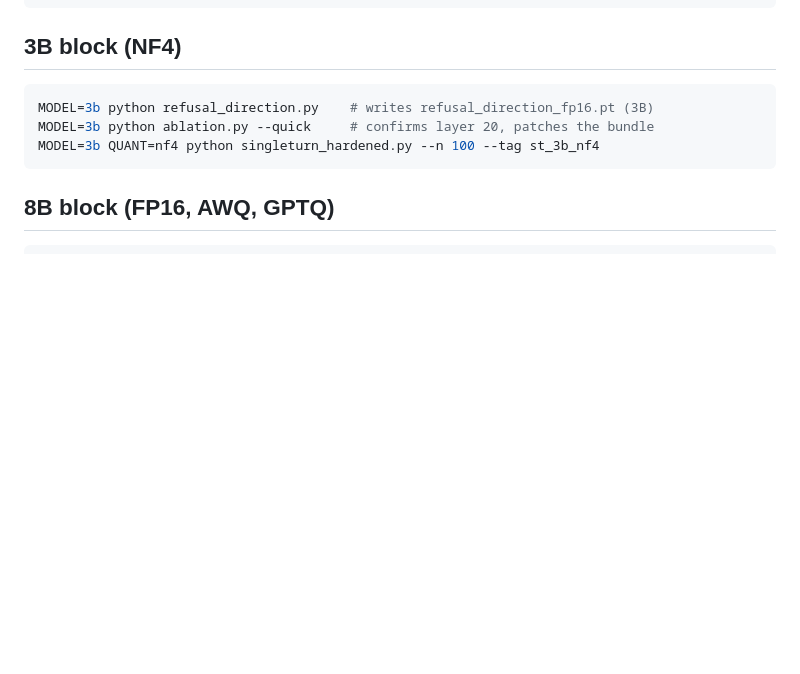
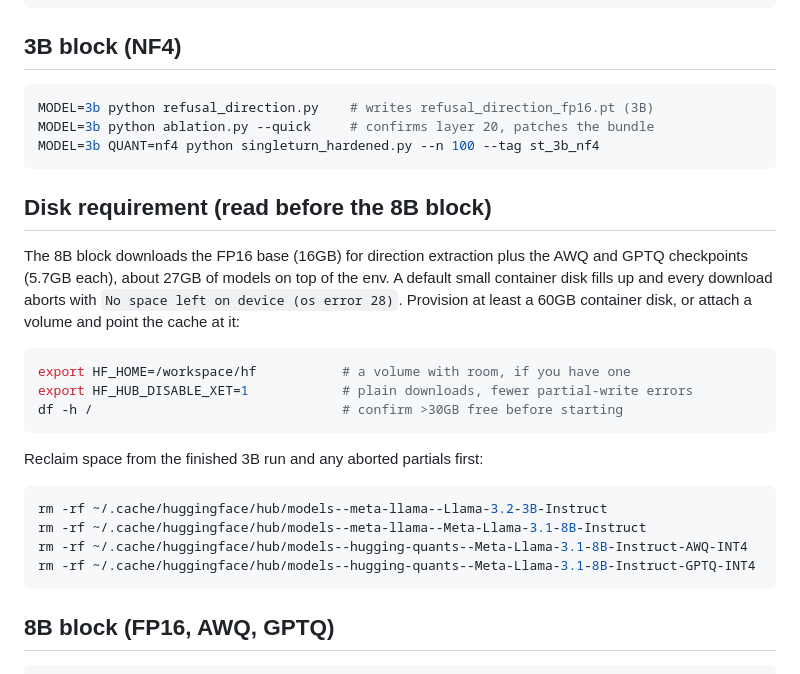
Before and after one commit to parvbansal11/refusal-quant-multiturn, a Markdown page: CLOUD_RUN.md, the part around the change. Drawn GitHub-style; blank space fills up the shorter version.

Commit message:
CLOUD_RUN: add 60GB disk requirement and cache-reclaim steps for 8B block

````diff
--- a/CLOUD_RUN.md
+++ b/CLOUD_RUN.md
@@ -57,6 +57,29 @@ MODEL=3b python ablation.py --quick     # confirms layer 20, patches the bundle
 MODEL=3b QUANT=nf4 python singleturn_hardened.py --n 100 --tag st_3b_nf4
 ```
 
+## Disk requirement (read before the 8B block)
+
+The 8B block downloads the FP16 base (16GB) for direction extraction plus the
+AWQ and GPTQ checkpoints (5.7GB each), about 27GB of models on top of the env.
+A default small container disk fills up and every download aborts with
+`No space left on device (os error 28)`. Provision at least a 60GB container
+disk, or attach a volume and point the cache at it:
+
+```bash
+export HF_HOME=/workspace/hf           # a volume with room, if you have one
+export HF_HUB_DISABLE_XET=1            # plain downloads, fewer partial-write errors
+df -h /                                # confirm >30GB free before starting
+```
+
+Reclaim space from the finished 3B run and any aborted partials first:
+
+```bash
+rm -rf ~/.cache/huggingface/hub/models--meta-llama--Llama-3.2-3B-Instruct
+rm -rf ~/.cache/huggingface/hub/models--meta-llama--Meta-Llama-3.1-8B-Instruct
+rm -rf ~/.cache/huggingface/hub/models--hugging-quants--Meta-Llama-3.1-8B-Instruct-AWQ-INT4
+rm -rf ~/.cache/huggingface/hub/models--hugging-quants--Meta-Llama-3.1-8B-Instruct-GPTQ-INT4
+```
+
 ## 8B block (FP16, AWQ, GPTQ)
 
 ```bash
````
